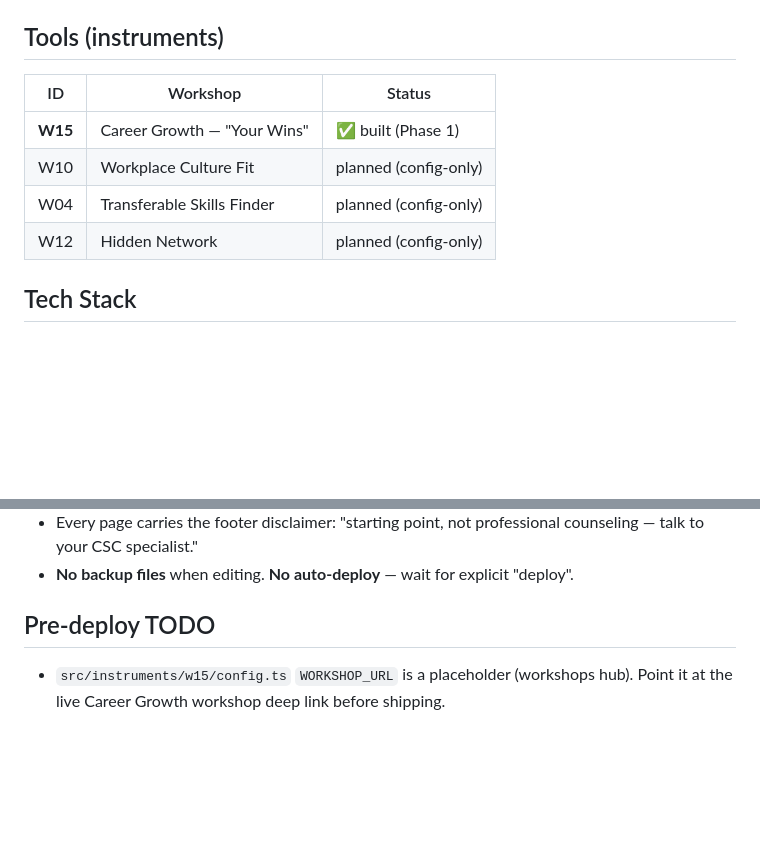
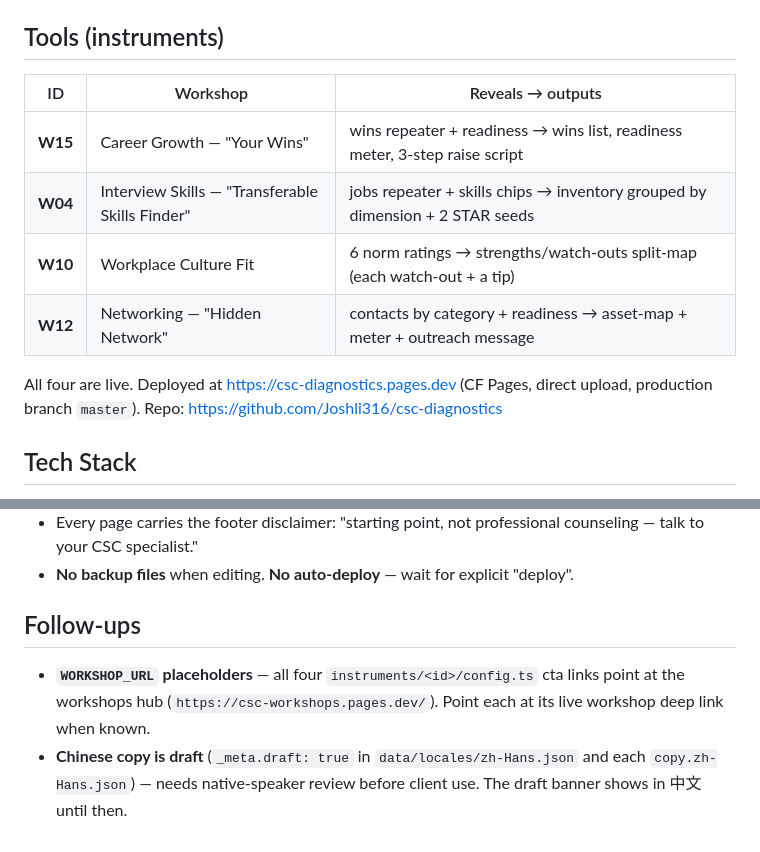
Before and after one commit to Joshli316/csc-diagnostics, a Markdown page: CLAUDE.md, 2 parts joined by grey strips. Drawn GitHub-style; blank space fills up the shorter version.

Commit message:
Docs: mark all four instruments live + record follow-ups
Co-Authored-By: Claude Opus 4.7 (1M context) <noreply@anthropic.com>

```diff
--- a/CLAUDE.md
+++ b/CLAUDE.md
@@ -8,12 +8,14 @@ no Traditional, no per-instrument variant logic.
 Reference app (same stack, ported from): `~/Desktop/Projects/csc-career-compass`.
 
 ## Tools (instruments)
-| ID | Workshop | Status |
-|----|----------|--------|
-| **W15** | Career Growth — "Your Wins" | ✅ built (Phase 1) |
-| W10 | Workplace Culture Fit | planned (config-only) |
-| W04 | Transferable Skills Finder | planned (config-only) |
-| W12 | Hidden Network | planned (config-only) |
+| ID | Workshop | Reveals → outputs |
+|----|----------|-------------------|
+| **W15** | Career Growth — "Your Wins" | wins repeater + readiness → wins list, readiness meter, 3-step raise script |
+| **W04** | Interview Skills — "Transferable Skills Finder" | jobs repeater + skills chips → inventory grouped by dimension + 2 STAR seeds |
+| **W10** | Workplace Culture Fit | 6 norm ratings → strengths/watch-outs split-map (each watch-out + a tip) |
+| **W12** | Networking — "Hidden Network" | contacts by category + readiness → asset-map + meter + outreach message |
+
+All four are live. Deployed at https://csc-diagnostics.pages.dev (CF Pages, direct upload, production branch `master`). Repo: https://github.com/Joshli316/csc-diagnostics
 
 ## Tech Stack
 - Vanilla HTML + TypeScript SPA. No framework. Vite build.
@@ -60,5 +62,6 @@ folder + one line in `registry.ts`.
 - Every page carries the footer disclaimer: "starting point, not professional counseling — talk to your CSC specialist."
 - **No backup files** when editing. **No auto-deploy** — wait for explicit "deploy".
 
-## Pre-deploy TODO
-- `src/instruments/w15/config.ts` `WORKSHOP_URL` is a placeholder (workshops hub). Point it at the live Career Growth workshop deep link before shipping.
+## Follow-ups
+- **`WORKSHOP_URL` placeholders** — all four `instruments/<id>/config.ts` cta links point at the workshops hub (`https://csc-workshops.pages.dev/`). Point each at its live workshop deep link when known.
+- **Chinese copy is draft** (`_meta.draft: true` in `data/locales/zh-Hans.json` and each `copy.zh-Hans.json`) — needs native-speaker review before client use. The draft banner shows in 中文 until then.
```
